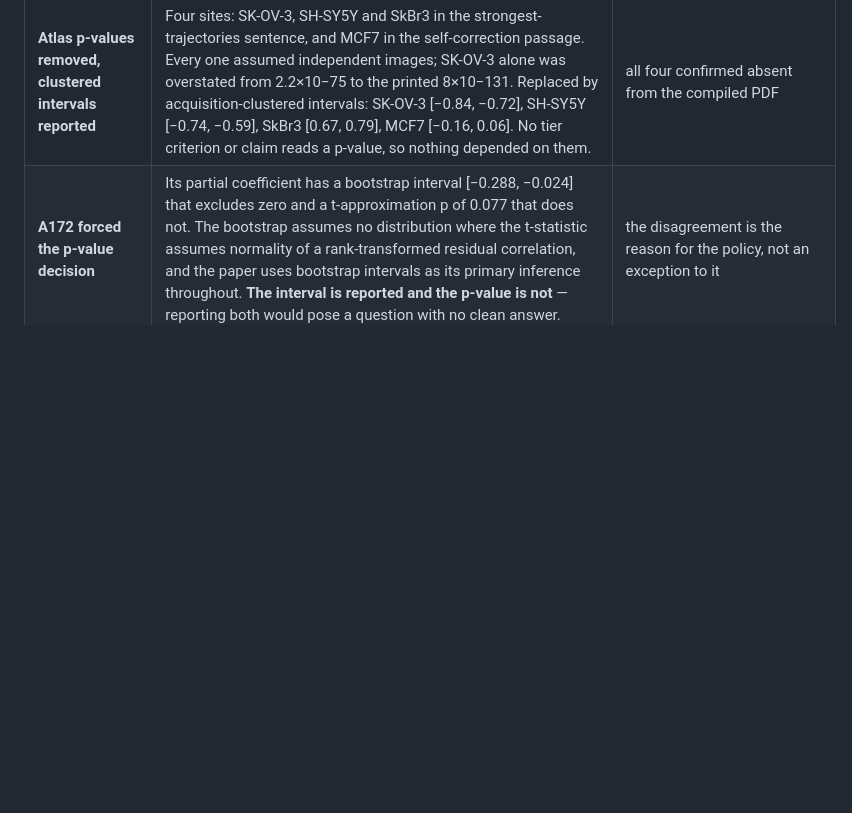
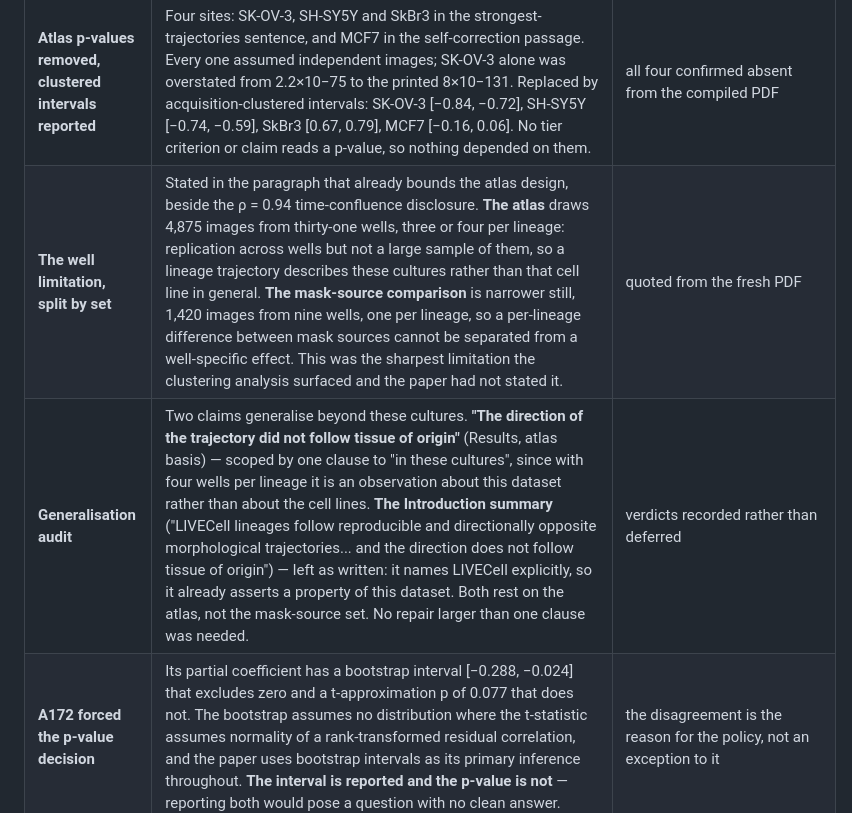
Before and after one commit to albakhrani/morphometric-validity, a Markdown page: manuscript/DECISIONS.md, the part around the change. Rendered like a GitHub page; blank space fills up the shorter version.

Commit message:
State the well limitation, split by image set, and scope the tissue-of-origin observation to these cultures

```diff
--- a/manuscript/DECISIONS.md
+++ b/manuscript/DECISIONS.md
@@ -269,6 +269,8 @@ record is named so the supersession is visible rather than silent.
 | **Inventory table completed** | The sample-inventory caption promises "every image count used in this work ... and what is computed on it", and the 180-image row omitted the per-lineage BT-474 detection F1 the revision added. The row now lists it. **Every other row audited against the current manuscript:** 4,875 (expert atlas), 1,564 (test-split pool), 1,420 (coverage denominator), 1,419 (panel (a) and the atlas re-run), 1,154 (panel (b)), 150 (operating-point selection), 168→672 (the MCF7 correction) — each count's stated use is accurate and complete. | a completeness claim that is now complete |
 | **Clustered inference adopted for BT-474 and Table 7 panel (c)** | LIVECell releases each acquisition as four crops of one field; measured **ICC 0.959** (mean shape index) and 0.893 (confluence) at acquisition level, so images are not independent. Two sets with different designs: mask-source comparison 1,420 images / 342 acquisitions / **9 wells, one per lineage**; atlas 4,875 / 1,186 / **31 wells, three or four per lineage**. Panel (c) now prints acquisition-clustered intervals for all eight lineages and all three sources. | all 24 point estimates reproduce the printed values to 0.005 before any interval was recomputed |
 | **Atlas p-values removed, clustered intervals reported** | Four sites: SK-OV-3, SH-SY5Y and SkBr3 in the strongest-trajectories sentence, and MCF7 in the self-correction passage. Every one assumed independent images; SK-OV-3 alone was overstated from 2.2×10−75 to the printed 8×10−131. Replaced by acquisition-clustered intervals: SK-OV-3 [−0.84, −0.72], SH-SY5Y [−0.74, −0.59], SkBr3 [0.67, 0.79], MCF7 [−0.16, 0.06]. No tier criterion or claim reads a p-value, so nothing depended on them. | all four confirmed absent from the compiled PDF |
+| **The well limitation, split by set** | Stated in the paragraph that already bounds the atlas design, beside the ρ = 0.94 time-confluence disclosure. **The atlas** draws 4,875 images from thirty-one wells, three or four per lineage: replication across wells but not a large sample of them, so a lineage trajectory describes these cultures rather than that cell line in general. **The mask-source comparison** is narrower still, 1,420 images from nine wells, one per lineage, so a per-lineage difference between mask sources cannot be separated from a well-specific effect. This was the sharpest limitation the clustering analysis surfaced and the paper had not stated it. | quoted from the fresh PDF |
+| **Generalisation audit** | Two claims generalise beyond these cultures. **"The direction of the trajectory did not follow tissue of origin"** (Results, atlas basis) — scoped by one clause to "in these cultures", since with four wells per lineage it is an observation about this dataset rather than about the cell lines. **The Introduction summary** ("LIVECell lineages follow reproducible and directionally opposite morphological trajectories... and the direction does not follow tissue of origin") — left as written: it names LIVECell explicitly, so it already asserts a property of this dataset. Both rest on the atlas, not the mask-source set. No repair larger than one clause was needed. | verdicts recorded rather than deferred |
 | **A172 forced the p-value decision** | Its partial coefficient has a bootstrap interval [−0.288, −0.024] that excludes zero and a t-approximation p of 0.077 that does not. The bootstrap assumes no distribution where the t-statistic assumes normality of a rank-transformed residual correlation, and the paper uses bootstrap intervals as its primary inference throughout. **The interval is reported and the p-value is not** — reporting both would pose a question with no clean answer. | the disagreement is the reason for the policy, not an exception to it |
 | **Paired tests kept, and why** | Four Wilcoxon signed-rank p-values survive: the per-image F1 comparison at n = 180, the adjacent operating-point comparisons at n = 150, the ablation comparison, and the paired per-image bias comparison at n = 1,419. A signed-rank test on per-image differences shares the cluster structure between arms, so clustering does not inflate it the way it inflates a population coefficient. Also kept: the sweep correlations ρ = −0.620 and −0.314, which range over 75 parameter settings rather than over images, and the cross-lineage correlations at n = 8. | the distinction is stated once in Methods rather than argued per site |
 | **Methods: the clustering scheme** | States the measured ICC (0.959 mean shape index, 0.893 confluence at acquisition level); that intervals resample acquisitions rather than images; the cluster counts for both sets (1,420 / 342 / 9 wells for the mask-source comparison, 4,875 / 1,186 / 31 for the atlas); that position- and well-level resampling is impossible on the mask-source set; **the paired-comparison reasoning**, which explains why trajectory coefficients widen while the dissociations do not; and **the tier invariance**. Page count 20 → 21 as a result, with the one class-owned overfull box unchanged. | quoted from the fresh PDF |
```
